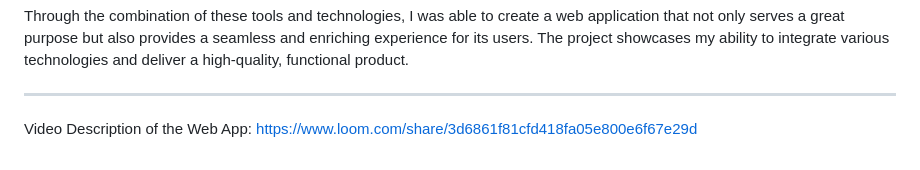
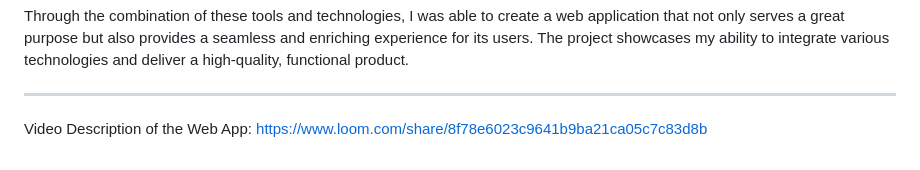
Before and after one commit to binny3213/InterviewTracker, a Markdown page: README.md, the part around the change. GitHub-like rendering.

```diff
--- a/README.md
+++ b/README.md
@@ -104,4 +104,4 @@ Through the combination of these tools and technologies, I was able to create a
 <hr>
 
 Video Description of the Web App:
-https://www.loom.com/share/3d6861f81cfd418fa05e800e6f67e29d
+https://www.loom.com/share/8f78e6023c9641b9ba21ca05c7c83d8b
```
